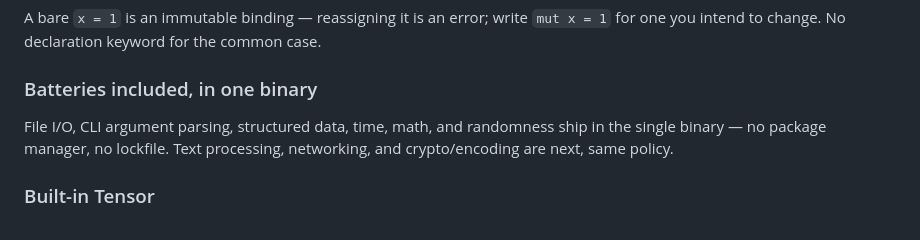
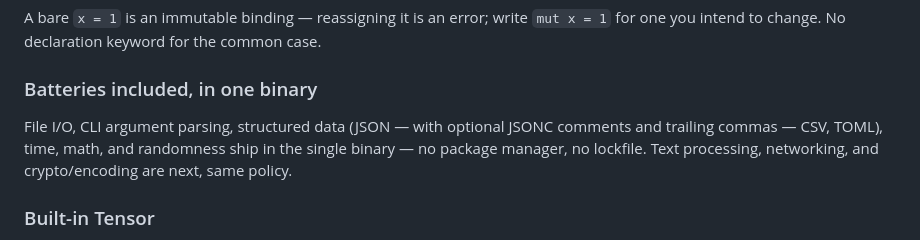
Before and after one commit to yhirose/culebra, a Markdown page: README.md, the part around the change. Rendered like a GitHub page.

Commit message:
docs: name JSON/JSONC, CSV, TOML in the README batteries highlight

```diff
--- a/README.md
+++ b/README.md
@@ -47,7 +47,8 @@ for the common case.
 
 ### Batteries included, in one binary
 
-File I/O, CLI argument parsing, structured data, time, math, and
+File I/O, CLI argument parsing, structured data (JSON — with optional
+JSONC comments and trailing commas — CSV, TOML), time, math, and
 randomness ship in the single binary — no package manager, no lockfile.
 Text processing, networking, and crypto/encoding are next, same policy.
 
```
